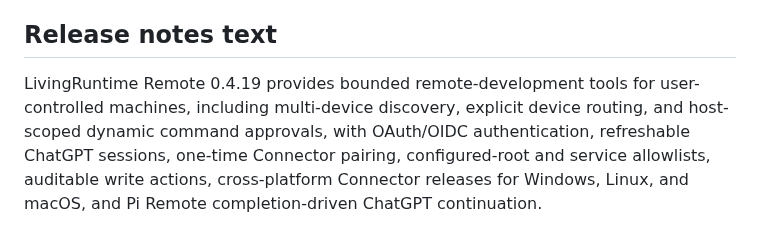
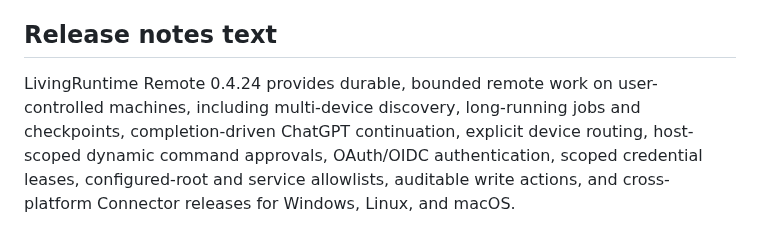
Before and after one commit to jboone1989/livingruntime-remote, a Markdown page: docs/OPENAI_SUBMISSION.md, the part around the change. Rendered like a GitHub page.

Commit message:
docs: refresh plugin release positioning

```diff
--- a/docs/OPENAI_SUBMISSION.md
+++ b/docs/OPENAI_SUBMISSION.md
@@ -97,4 +97,4 @@ Before creating or submitting the draft:
 
 ## Release notes text
 
-LivingRuntime Remote 0.4.19 provides bounded remote-development tools for user-controlled machines, including multi-device discovery, explicit device routing, and host-scoped dynamic command approvals, with OAuth/OIDC authentication, refreshable ChatGPT sessions, one-time Connector pairing, configured-root and service allowlists, auditable write actions, cross-platform Connector releases for Windows, Linux, and macOS, and Pi Remote completion-driven ChatGPT continuation.
+LivingRuntime Remote 0.4.24 provides durable, bounded remote work on user-controlled machines, including multi-device discovery, long-running jobs and checkpoints, completion-driven ChatGPT continuation, explicit device routing, host-scoped dynamic command approvals, OAuth/OIDC authentication, scoped credential leases, configured-root and service allowlists, auditable write actions, and cross-platform Connector releases for Windows, Linux, and macOS.
```
